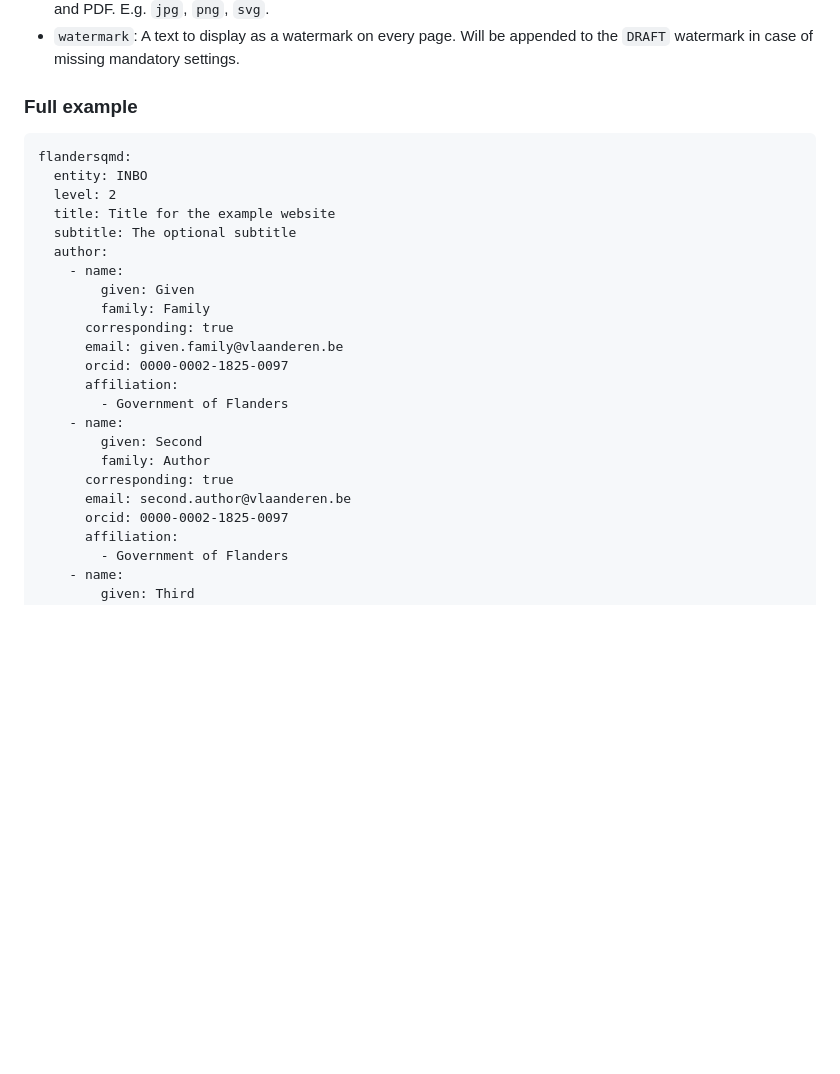
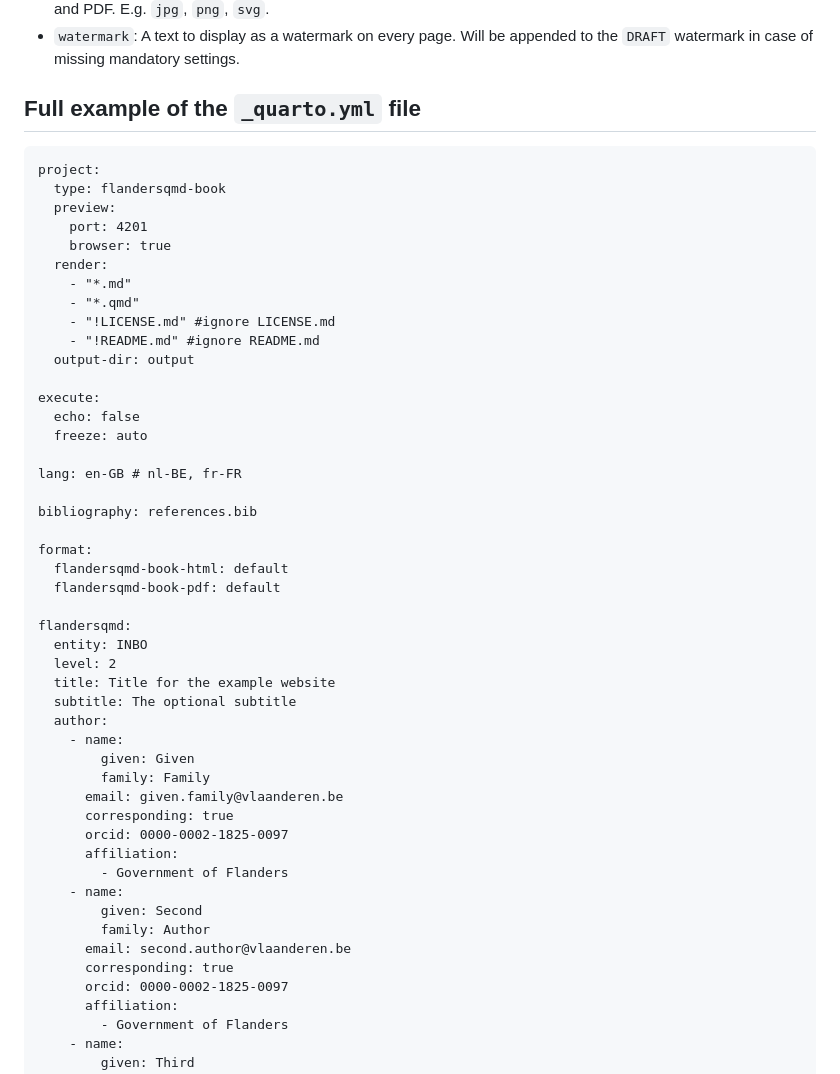
Before and after one commit to inbo/flandersqmd-book, a Markdown page: README.md, the part around one of its changes. Rendered like a GitHub page; blank space fills up the shorter version.

````diff
--- a/README.md
+++ b/README.md
@@ -143,9 +199,33 @@ And a `DRAFT` watermark will appear on every page.
 - `watermark`: A text to display as a watermark on every page.
   Will be appended to the `DRAFT` watermark in case of missing mandatory settings.
 
-### Full example
+## Full example of the `_quarto.yml` file
 
 ```
+project:
+  type: flandersqmd-book
+  preview:
+    port: 4201
+    browser: true
+  render:
+    - "*.md"
+    - "*.qmd"
+    - "!LICENSE.md" #ignore LICENSE.md
+    - "!README.md" #ignore README.md
+  output-dir: output
+
+execute:
+  echo: false
+  freeze: auto
+
+lang: en-GB # nl-BE, fr-FR
+
+bibliography: references.bib
+
+format:
+  flandersqmd-book-html: default
+  flandersqmd-book-pdf: default
+
 flandersqmd:
   entity: INBO
   level: 2
@@ -155,16 +235,16 @@ flandersqmd:
     - name:
         given: Given
         family: Family
+      email: given.family@vlaanderen.be
       corresponding: true
-      email: given.family@vlaanderen.be
       orcid: 0000-0002-1825-0097
       affiliation:
         - Government of Flanders
     - name:
         given: Second
         family: Author
+      email: second.author@vlaanderen.be
       corresponding: true
-      email: second.author@vlaanderen.be
       orcid: 0000-0002-1825-0097
       affiliation:
         - Government of Flanders
````
Also changed, not shown: other parts of README.md (+121 -5 lines).
